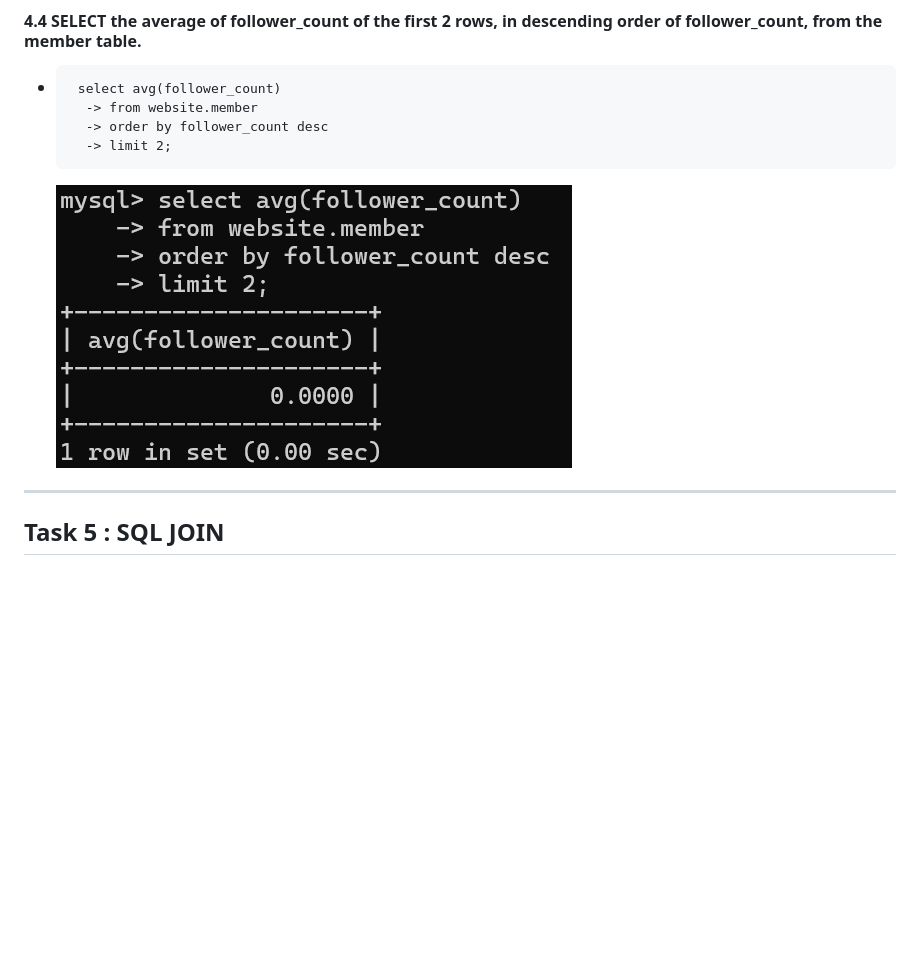
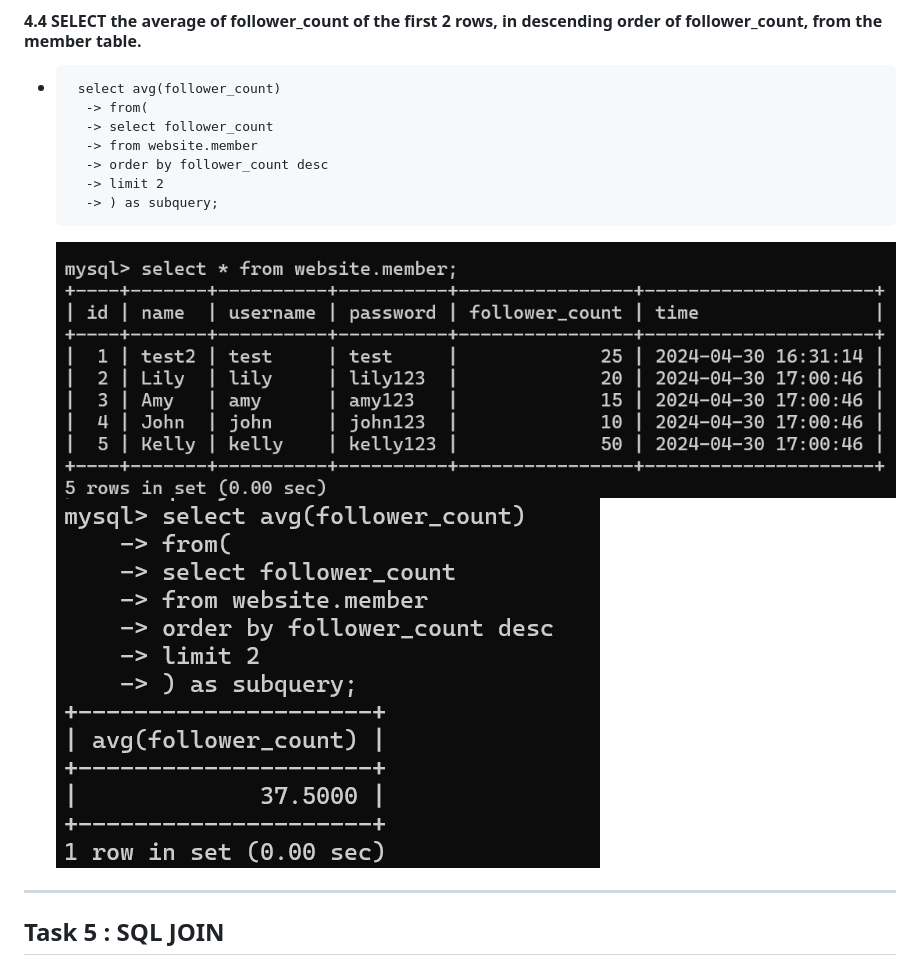
Before and after one commit to JessicaWHLin/1st-stage, a Markdown page: week5/README.MD, the part around the change. GitHub-like rendering; pictures changed too: week5/image/task4_4.png (deleted), week5/image/task4_4_1.png (added), week5/image/task4_4_2.png (added); blank space fills up the shorter version.

Commit message:
revised task4.4

````diff
--- a/week5/README.MD
+++ b/week5/README.MD
@@ -90,11 +90,15 @@
 #### 4.4 SELECT the average of follower_count of the first 2 rows, in descending order of follower_count, from the member table.
 - ```
    select avg(follower_count)
+    -> from(
+    -> select follower_count
     -> from website.member
     -> order by follower_count desc
-    -> limit 2;
+    -> limit 2
+    -> ) as subquery;
     ```
-  ![sth wrong](image/task4_4.png)
+  ![sth wrong](image/task4_4_1.png)
+  ![sth wrong](image/task4_4_2.png)
 ---
 ## Task 5 : SQL JOIN
 ####  5.1 Create a new table named message, in the website database.
````
Also changed, not shown: 1 other file.
